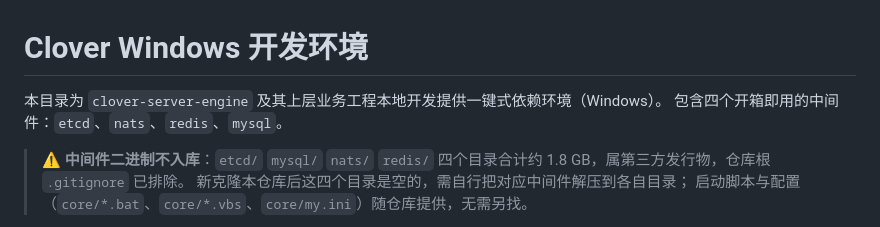
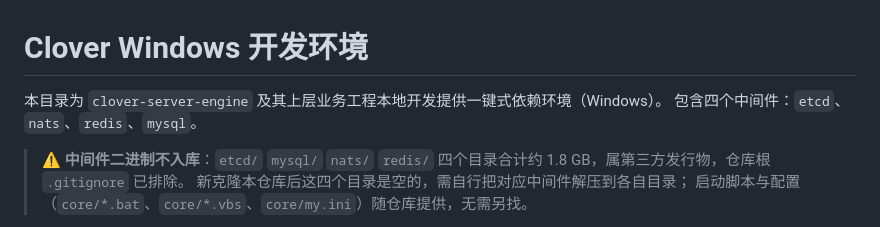
Before and after one commit to qw576483/clover-server-tools, a Markdown page: windows-env/core/README.md, the part around the change. GitHub-like rendering.

Commit message:
docs: 去掉营销腔措辞（开箱即用 / 完整生态 / 无缝替换 / 装饰图标）

```diff
--- a/windows-env/core/README.md
+++ b/windows-env/core/README.md
@@ -1,7 +1,7 @@
 # Clover Windows 开发环境
 
 本目录为 `clover-server-engine` 及其上层业务工程本地开发提供一键式依赖环境（Windows）。
-包含四个开箱即用的中间件：`etcd`、`nats`、`redis`、`mysql`。
+包含四个中间件：`etcd`、`nats`、`redis`、`mysql`。
 
 > ⚠️ **中间件二进制不入库**：`etcd/` `mysql/` `nats/` `redis/` 四个目录合计约 1.8 GB，属第三方发行物，仓库根 `.gitignore` 已排除。
 > 新克隆本仓库后这四个目录是空的，需自行把对应中间件解压到各自目录；
```
